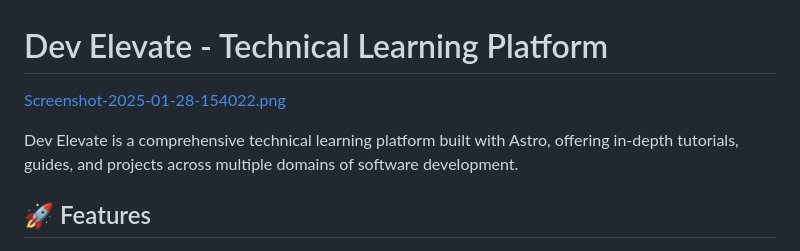
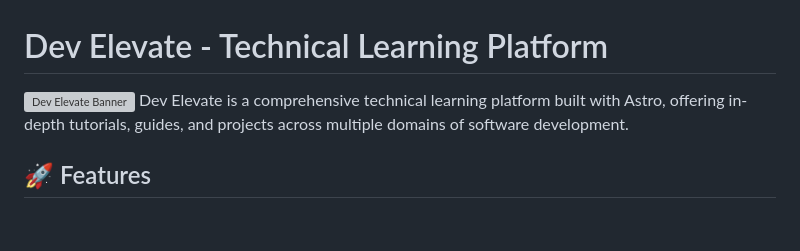
Before and after one commit to Satya900/DEV_ELEVATE-main-, a Markdown page: README.md, the part around the change. Rendered like a GitHub page; blank space fills up the shorter version; grey boxes are pictures that could not be loaded.

```diff
--- a/README.md
+++ b/README.md
@@ -1,7 +1,6 @@
 # Dev Elevate - Technical Learning Platform
 
-[Screenshot-2025-01-28-154022.png](https://postimg.cc/w7SJvQcD)
-
+![Dev Elevate Banner](https://i.postimg.cc/qv7G1mND/Screenshot-2025-01-28-154022.png)
 Dev Elevate is a comprehensive technical learning platform built with Astro, offering in-depth tutorials, guides, and projects across multiple domains of software development.
 
 ## 🚀 Features
```
